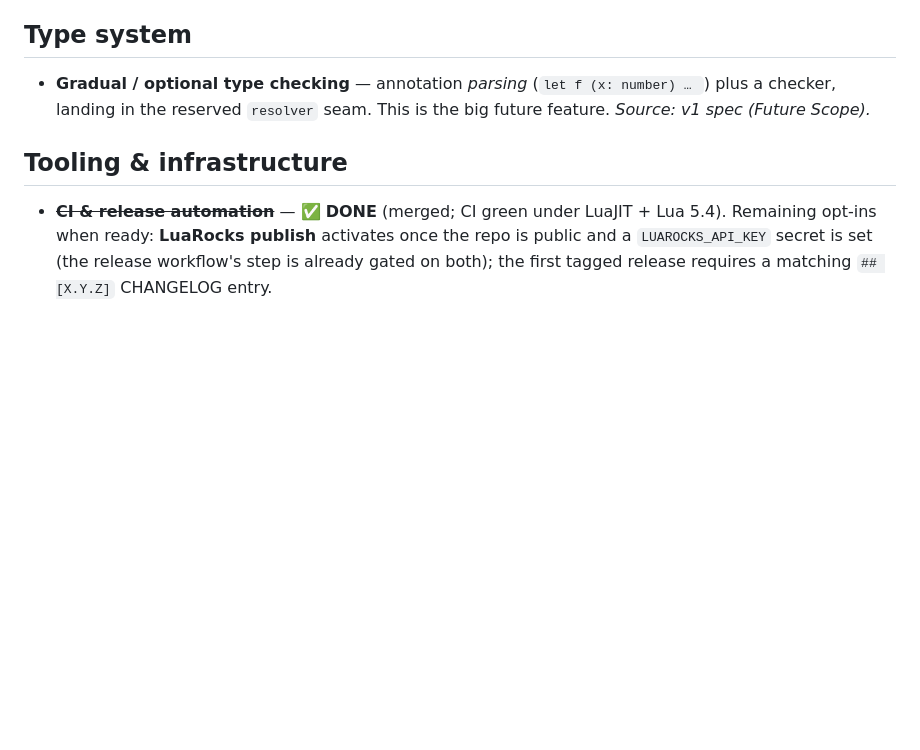
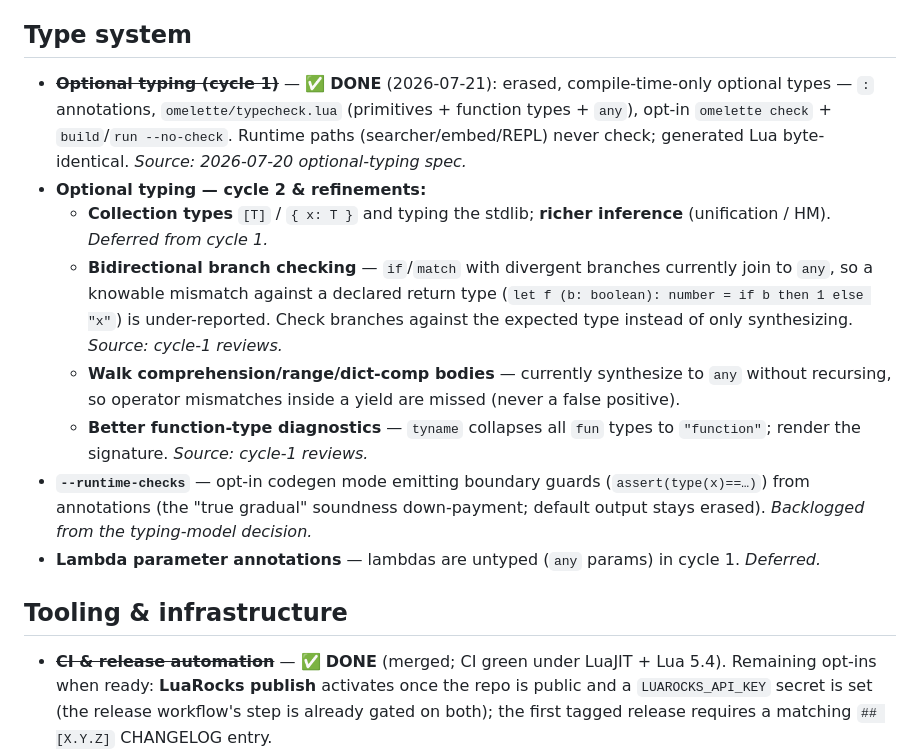
Before and after one commit to dennyabraham/omelette-lang, a Markdown page: docs/DEFERRED.md, the part around the change. Drawn GitHub-style; blank space fills up the shorter version.

Commit message:
Mark optional typing cycle 1 done; record cycle-2 refinements in DEFERRED
Co-Authored-By: Claude Opus 4.8 <noreply@anthropic.com>

```diff
--- a/docs/DEFERRED.md
+++ b/docs/DEFERRED.md
@@ -36,9 +36,24 @@ _Last updated: 2026-07-16 (after dict comprehensions + merge; stdlib complete)._
 
 ## Type system
 
-- **Gradual / optional type checking** — annotation *parsing* (`let f (x: number) … `) plus
-  a checker, landing in the reserved `resolver` seam. This is the big future feature.
-  _Source: v1 spec (Future Scope)._
+- **~~Optional typing (cycle 1)~~** — ✅ **DONE** (2026-07-21): erased, compile-time-only optional
+  types — `:` annotations, `omelette/typecheck.lua` (primitives + function types + `any`), opt-in
+  `omelette check` + `build`/`run --no-check`. Runtime paths (searcher/embed/REPL) never check;
+  generated Lua byte-identical. _Source: 2026-07-20 optional-typing spec._
+- **Optional typing — cycle 2 & refinements:**
+  - **Collection types** `[T]` / `{ x: T }` and typing the stdlib; **richer inference**
+    (unification / HM). _Deferred from cycle 1._
+  - **Bidirectional branch checking** — `if`/`match` with divergent branches currently join to
+    `any`, so a knowable mismatch against a declared return type (`let f (b: boolean): number =
+    if b then 1 else "x"`) is under-reported. Check branches against the expected type instead of
+    only synthesizing. _Source: cycle-1 reviews._
+  - **Walk comprehension/range/dict-comp bodies** — currently synthesize to `any` without
+    recursing, so operator mismatches inside a yield are missed (never a false positive).
+  - **Better function-type diagnostics** — `tyname` collapses all `fun` types to `"function"`;
+    render the signature. _Source: cycle-1 reviews._
+- **`--runtime-checks`** — opt-in codegen mode emitting boundary guards (`assert(type(x)==…)`)
+  from annotations (the "true gradual" soundness down-payment; default output stays erased). _Backlogged from the typing-model decision._
+- **Lambda parameter annotations** — lambdas are untyped (`any` params) in cycle 1. _Deferred._
 
 ## Tooling & infrastructure
 
```
